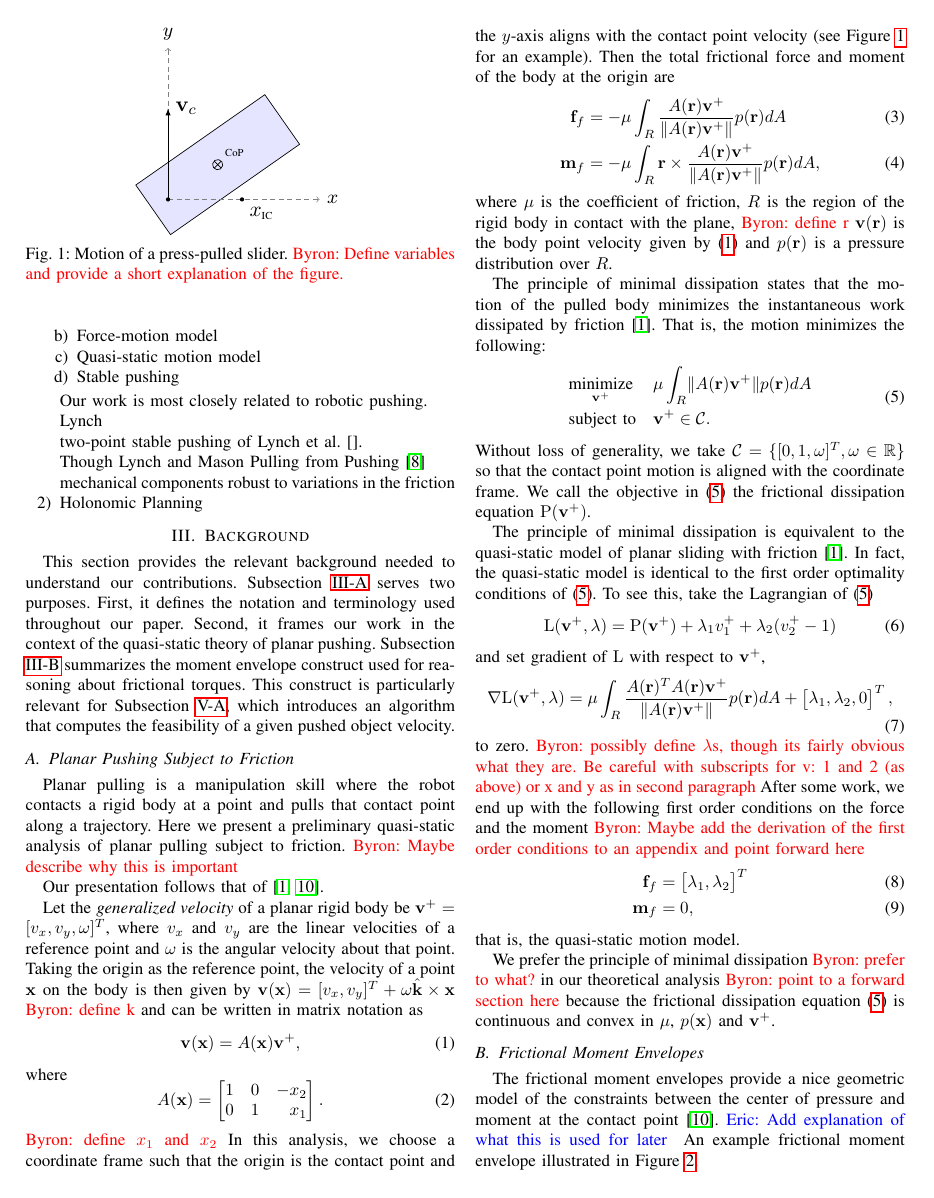
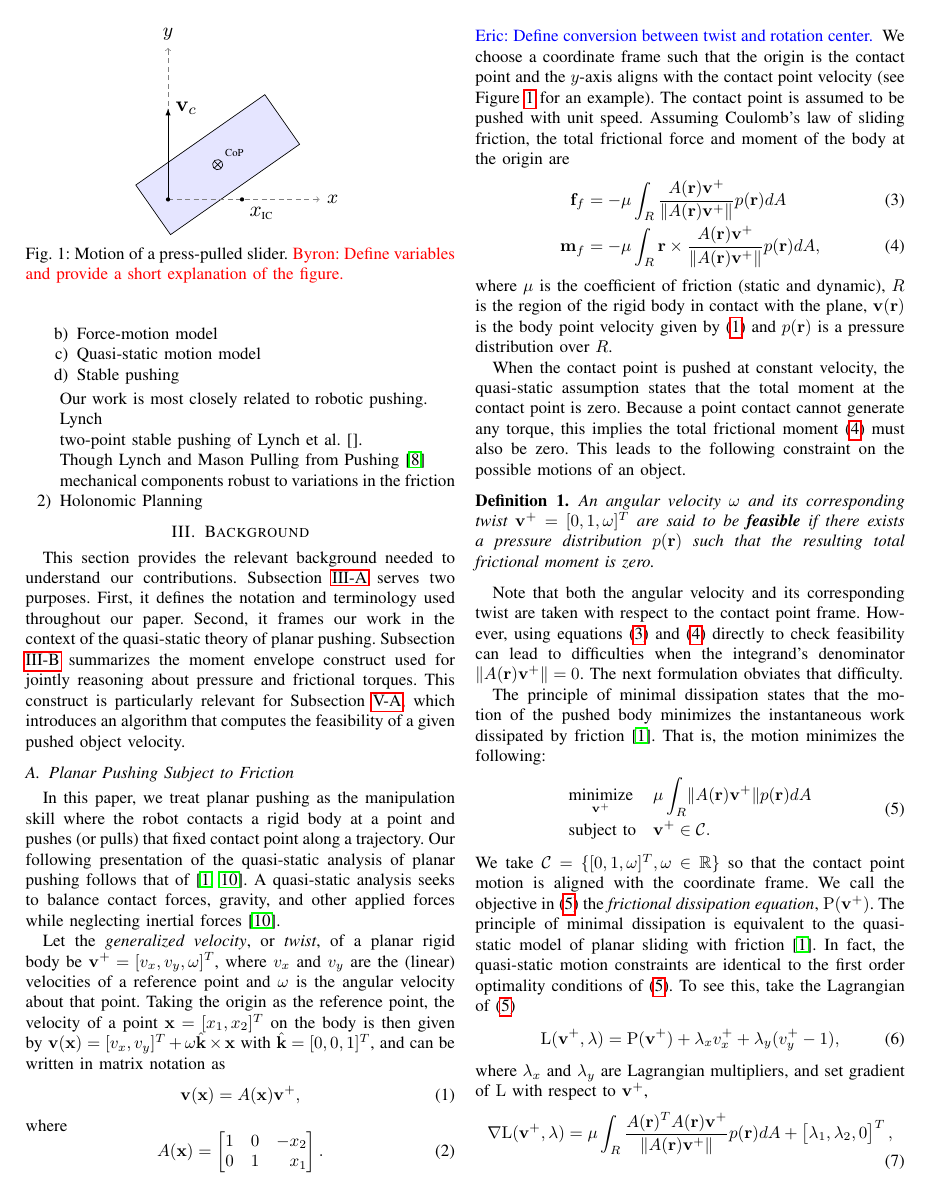
Before and after one commit to ehuang3/robotic_pulling, a LaTeX paper (tex/RSS2017_PressPull.tex): page 2 of 8. Compiled offline with pdfLaTeX.

Commit message:
tex: Edits to Background

```diff
--- a/tex/RSS2017_PressPull.tex
+++ b/tex/RSS2017_PressPull.tex
@@ -53,6 +53,7 @@ cross/.default={2pt}}
 
 \newtheorem{theorem}{Theorem}
 \newtheorem{proposition}{Proposition}
+\newtheorem{definition}{Definition}
 \newtheorem{corollary}{Corollary}
 \newcommand\numberthis{\addtocounter{equation}{1}\tag{\theequation}}
 \DeclareMathOperator{\sign}{\text{sgn}}
@@ -310,10 +311,10 @@ purposes. First, it defines the notation and terminology used
 throughout our paper. Second, it frames our work in the context of the
 quasi-static theory of planar pushing. Subsection
 \ref{sec:frictional-envelope} summarizes the moment envelope construct
-used for reasoning about frictional torques. This construct is
-particularly relevant for Subsection \ref{sec:point-in-moment-hull},
-which introduces an algorithm that computes the feasibility of a given
-pushed object velocity.
+used for jointly reasoning about pressure and frictional torques. This
+construct is particularly relevant for Subsection
+\ref{sec:point-in-moment-hull}, which introduces an algorithm that
+computes the feasibility of a given pushed object velocity.
 
 % defines the notation used in this paper
 
@@ -352,20 +353,26 @@ pushed object velocity.
   \label{fig:presspull-motion}
 \end{figure}
 
- Planar pulling is a manipulation skill where
-the robot contacts a rigid body at a point and pulls that contact
-point along a trajectory. Here we present a preliminary quasi-static analysis of planar pulling
-subject to friction. \BB{Maybe describe why this is important}
+In this paper, we treat planar pushing as the manipulation skill where
+the robot contacts a rigid body at a point and pushes (or pulls) that
+fixed contact point along a trajectory.
+% \footnote{We omit, to future
+%   work, the analysis of the cases where the contact point can slip.}.
+Our following presentation of the quasi-static analysis of planar
+pushing follows that of \cite{alexander1993bounds, Mason}. A
+quasi-static analysis seeks to balance contact forces, gravity, and
+other applied forces while neglecting inertial forces \cite{Mason}.
 
-Our presentation follows that of \cite{alexander1993bounds, Mason}.
-
-Let the \textit{generalized velocity} of a planar rigid body be
-$\mathbf{v}^+ = [v_x, v_y, \omega]^T$, where $v_x$ and $v_y$ are the
-linear velocities of a reference point and $\omega$ is the angular
-velocity about that point. Taking the origin as the reference point,
-the velocity of a point $\mathbf{x}$ on the body is then given by
+Let the \textit{generalized velocity}, or \textit{twist}, of a planar
+rigid body be $\mathbf{v}^+ = [v_x, v_y, \omega]^T$, where $v_x$ and
+$v_y$ are the (linear) velocities of a reference point and $\omega$ is
+the angular velocity about that point. Taking the origin as the
+reference point, the velocity of a point $\mathbf{x} = [x_1,x_2]^T$ on
+the body is then given by
 $\mathbf{v}(\mathbf{x}) = [v_x, v_y]^T + \omega\hat{\mathbf{k}} \times
-\mathbf{x}$ \BB{define k} and can be written in matrix notation as
+\mathbf{x}$
+with $\hat{\mathbf{k}} = [0,0,1]^T$, and can be written in matrix
+notation as
 \begin{equation} \label{eq:generalized-velocity}
 \mathbf{v}(\mathbf{x}) = A(\mathbf{x})\mathbf{v}^+,
 \end{equation}
@@ -377,57 +384,76 @@ where
     0 & 1 &  x_1
   \end{bmatrix*}.
 \end{equation}
-%
-\BB{define $x_1$ and $x_2$}
-In this analysis, we choose a coordinate frame such that the origin is
-the contact point and the $y$-axis aligns with the contact point
-velocity (see Figure \ref{fig:presspull-motion} for an example). Then
-the total frictional force and moment of the body at the origin are
+\EH{Define conversion between twist and rotation center.}  We choose a
+coordinate frame such that the origin is the contact point and the
+$y$-axis aligns with the contact point velocity (see Figure
+\ref{fig:presspull-motion} for an example). The contact point is
+assumed to be pushed with unit speed. Assuming Coulomb's law of
+sliding friction, the total frictional force and moment of the body at
+the origin are
 \begin{align}
   % Force
   % \mathbf{f}_f &= -\mu\,\sign(\dot{\theta})\,\mathbf{\hat{k}}\,\times\int_{R}\frac{\mathbf{r}-\mathbf{r_{\text{IC}}}}{\lVert \mathbf{r}-\mathbf{r_{\text{IC}}} \rVert} p(\mathbf{r}) dA \\
-  \mathbf{f}_f &= -\mu\int_{R}\frac{A(\mathbf{r})\mathbf{v}^+}{\lVert A(\mathbf{r})\mathbf{v}^+ \rVert} p(\mathbf{r}) dA \\
+  \mathbf{f}_f &= -\mu\int_{R}\frac{A(\mathbf{r})\mathbf{v}^+}{\lVert A(\mathbf{r})\mathbf{v}^+ \rVert} p(\mathbf{r}) dA \label{eq:force-at-contact} \\
   % \mathbf{f}_f &= -\mu\int_{R}\frac{\mathbf{v}(\mathbf{r})}{\lVert \mathbf{v}(\mathbf{r}) \rVert} p(\mathbf{r}) dA \\
   % Moment
   % \mathbf{m}_f &= -\mu\,\sign(\dot{\theta}) \int_{R}\mathbf{r}\cdot\frac{\mathbf{r}-\mathbf{r_{\text{IC}}}}{\lVert \mathbf{r}-\mathbf{r_{\text{IC}}} \rVert} p(\mathbf{r}) dA,
   \mathbf{m}_f &= -\mu\int_{R}\mathbf{r}\times\frac{A(\mathbf{r})\mathbf{v}^+}{\lVert A(\mathbf{r})\mathbf{v}^+ \rVert} p(\mathbf{r}) dA, \label{eq:moment-at-contact}
   % \mathbf{m}_f &= -\mu\int_{R}\mathbf{r}\times\frac{\mathbf{v}(\mathbf{r})}{\lVert \mathbf{v}(\mathbf{r}) \rVert} p(\mathbf{r}) dA, \label{eq:moment-at-contact}
 \end{align}
-where $\mu$ is the coefficient of friction, $R$ is the region of the
-rigid body in contact with the plane, \BB{define r} $\mathbf{v}(\mathbf{r})$ is the
-body point velocity given by (\ref{eq:generalized-velocity}) and
-$p(\mathbf{r})$ is a pressure distribution over $R$.
+where $\mu$ is the coefficient of friction (static and dynamic), $R$
+is the region of the rigid body in contact with the plane,
+$\mathbf{v}(\mathbf{r})$ is the body point velocity given by
+(\ref{eq:generalized-velocity}) and $p(\mathbf{r})$ is a pressure
+distribution over $R$.
+% When unspecified, the fixed contact point is assumed to be pushed with
+% unit speed (along the $y$-axis).
+
+When the contact point is pushed at constant velocity, the
+quasi-static assumption states that the total moment at the contact
+point is zero. Because a point contact cannot generate any torque,
+this implies the total frictional moment (\ref{eq:moment-at-contact})
+must also be zero. This leads to the following constraint on the
+possible motions of an object.
+\begin{definition}
+  An angular velocity $\omega$ and its corresponding twist
+  $\mathbf{v}^+ = [0,1,\omega]^T$ are said to be \textbf{feasible} if
+  there exists a pressure distribution $p(\mathbf{r})$ such that the
+  resulting total frictional moment is zero.
+\end{definition}
+Note that both the angular velocity and its corresponding twist are
+taken with respect to the contact point frame. However, using
+equations (\ref{eq:force-at-contact}) and (\ref{eq:moment-at-contact})
+directly to check feasibility can lead to difficulties when the
+integrand's denominator $\lVert A(\mathbf{r})\mathbf{v}^+\rVert =
+0$. The next formulation obviates that difficulty.
 
 The principle of minimal dissipation states that the motion of the
-pulled body minimizes the instantaneous work dissipated by friction
+pushed body minimizes the instantaneous work dissipated by friction
 \cite{alexander1993bounds}. That is, the motion minimizes the
 following:
-\begin{equation}
-\begin{aligned}
+\begin{equation} \begin{aligned}
 & \underset{\mathbf{v}^+}{\text{minimize}}
 & & \mu\int_R\lVert A(\mathbf{r})\mathbf{v}^+ \rVert p(\mathbf{r}) dA \\
 & \text{subject to}
 & & \mathbf{v}^+ \in \mathcal{C}.
 \end{aligned} \label{eq:constrained-frictional-dissipation}
 \end{equation}
-Without loss of generality, we take
-$\mathcal{C} = \{[0,1,\omega]^T, \omega \in \mathbb{R}\}$ so that the
-contact point motion is aligned with the coordinate frame. We call the
-objective in (\ref{eq:constrained-frictional-dissipation}) the
-frictional dissipation equation $\mathrm{P}(\mathbf{v}^+)$.
-
-The principle of minimal dissipation is equivalent to the quasi-static
-model of planar sliding with friction \cite{alexander1993bounds}.  In
-fact, the quasi-static model is identical to the first order
-optimality conditions of
+We take $\mathcal{C} = \{[0,1,\omega]^T, \omega \in \mathbb{R}\}$ so
+that the contact point motion is aligned with the coordinate frame. We
+call the objective in (\ref{eq:constrained-frictional-dissipation})
+the \textit{frictional dissipation equation},
+$\mathrm{P}(\mathbf{v}^+)$. The principle of minimal dissipation is
+equivalent to the quasi-static model of planar sliding with friction
+\cite{alexander1993bounds}.  In fact, the quasi-static motion
+constraints are identical to the first order optimality conditions of
 (\ref{eq:constrained-frictional-dissipation}). To see this, take the
 Lagrangian of (\ref{eq:constrained-frictional-dissipation})
 \begin{equation}
-  \mathrm{L}(\mathbf{v}^+,\mathbf{\lambda}) = \mathrm{P}(\mathbf{v}^+) + \lambda_1v^+_1 + \lambda_2(v^+_2-1)
+  \mathrm{L}(\mathbf{v}^+,\mathbf{\lambda}) = \mathrm{P}(\mathbf{v}^+) + \lambda_xv^+_x + \lambda_y(v^+_y-1),
 \end{equation}
-and set gradient of $\mathrm{L}$ with respect to $\mathbf{v}^+$,
+where $\lambda_x$ and $\lambda_y$ are Lagrangian multipliers, and set
+gradient of $\mathrm{L}$ with respect to $\mathbf{v}^+$,
 \begin{equation}
-  \nabla\mathrm{L}(\mathbf{v}^+,\mathbf{\lambda}) = \mu\int_R\frac{A(\mathbf{r})^TA(\mathbf{r})\mathbf{v}^+}{\lVert A(\mathbf{r})\mathbf{v}^+ \rVert} p(\mathbf{r}) dA + \begin{bmatrix}\lambda_1, \lambda_2, 0\end{bmatrix}^T,
+  \nabla\mathrm{L}(\mathbf{v}^+,\mathbf{\lambda}) = \mu\int_R\frac{A(\mathbf{r})^TA(\mathbf{r})\mathbf{v}^+}{\lVert A(\mathbf{r})\mathbf{v}^+ \rVert} p(\mathbf{r}) dA + \begin{bmatrix}\lambda_1, \lambda_2, 0\end{bmatrix}^T, \label{eq:L-grad-zero}
 \end{equation}
-to zero. \BB{possibly define $\lambda$s, though its fairly obvious what they are. Be careful with subscripts for v: 1 and 2 (as above) or x and y as in second paragraph} After some work, we end up with the following first order
-conditions on the force and the moment \BB{Maybe add the derivation of the first order conditions to an appendix and point forward here}
@@ -434,9 +464,6 @@ conditions on the force and the moment \BB{Maybe add the derivation of the first
 \begin{align}
-  \mathbf{f}_f &= \begin{bmatrix}\lambda_1, \lambda_2\end{bmatrix}^T\\
+  \mathbf{f}_f &= \begin{bmatrix}\lambda_x, \lambda_y\end{bmatrix}^T\\
   \mathbf{m}_f &= 0,
 \end{align}
 that is, the quasi-static motion model.
 
-We prefer the principle of minimal dissipation \BB{prefer to what?} in our theoretical
-analysis \BB{point to a forward section here} because the frictional dissipation equation (\ref{eq:constrained-frictional-dissipation}) is continuous and
-convex in $\mu$, $p(\mathbf{x})$ and $\mathbf{v}^+$.
```
Also changed, not shown: tex/RSS2017_PressPull.tex (34 more changed lines).
